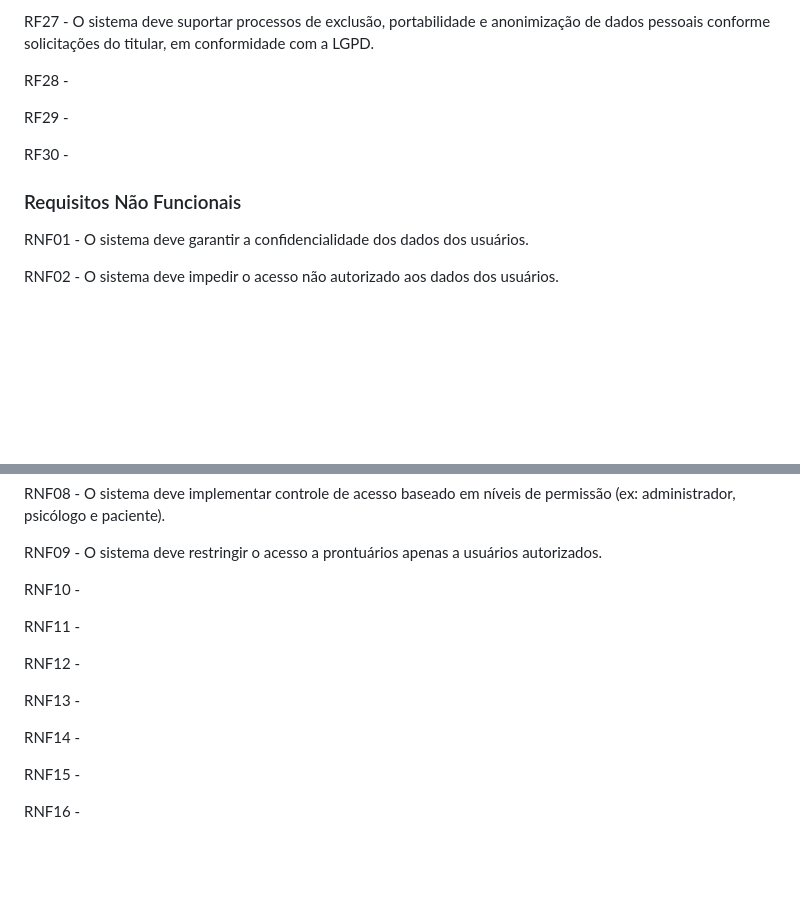
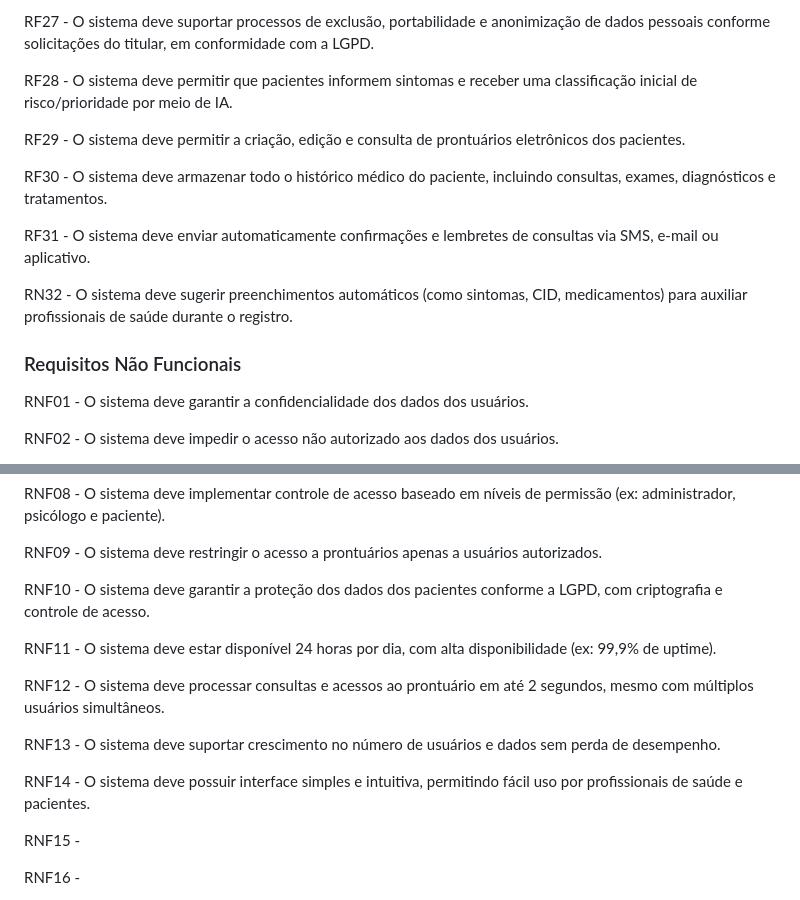
Before and after one commit to DylanTanna/TrabalhoFinal, a Markdown page: RequisitosLevantados.md, 2 parts joined by grey strips. Rendered like a GitHub page; blank space fills up the shorter version.

Commit message:
Add new functional and non-functional requirements

```diff
--- a/RequisitosLevantados.md
+++ b/RequisitosLevantados.md
@@ -85,15 +85,17 @@ RF26 - O sistema deve manter logs de acesso e de ações relevantes (upload, dow
 
 RF27 - O sistema deve suportar processos de exclusão, portabilidade e anonimização de dados pessoais conforme solicitações do titular, em conformidade com a LGPD.
 
-RF28 -
+RF28 - O sistema deve permitir que pacientes informem sintomas e receber uma classificação inicial de risco/prioridade por meio de IA.
 
-RF29 -
+RF29 - O sistema deve permitir a criação, edição e consulta de prontuários eletrônicos dos pacientes.
 
-RF30 -
+RF30 - O sistema deve armazenar todo o histórico médico do paciente, incluindo consultas, exames, diagnósticos e tratamentos.
 
+RF31 - O sistema deve enviar automaticamente confirmações e lembretes de consultas via SMS, e-mail ou aplicativo.
+
+RN32 - O sistema deve sugerir preenchimentos automáticos (como sintomas, CID, medicamentos) para auxiliar profissionais de saúde durante o registro.
 
 ### Requisitos Não Funcionais
-
 
 RNF01 - O sistema deve garantir a confidencialidade dos dados dos usuários.
 
@@ -113,15 +115,15 @@ RNF08 - O sistema deve implementar controle de acesso baseado em níveis de perm
 
 RNF09 - O sistema deve restringir o acesso a prontuários apenas a usuários autorizados.
 
-RNF10 -
+RNF10 - O sistema deve garantir a proteção dos dados dos pacientes conforme a LGPD, com criptografia e controle de acesso.
 
-RNF11 -
+RNF11 - O sistema deve estar disponível 24 horas por dia, com alta disponibilidade (ex: 99,9% de uptime).
 
-RNF12 -
+RNF12 - O sistema deve processar consultas e acessos ao prontuário em até 2 segundos, mesmo com múltiplos usuários simultâneos.
 
-RNF13 -
+RNF13 - O sistema deve suportar crescimento no número de usuários e dados sem perda de desempenho.
 
-RNF14 -
+RNF14 - O sistema deve possuir interface simples e intuitiva, permitindo fácil uso por profissionais de saúde e pacientes.
 
 RNF15 -
 
```
